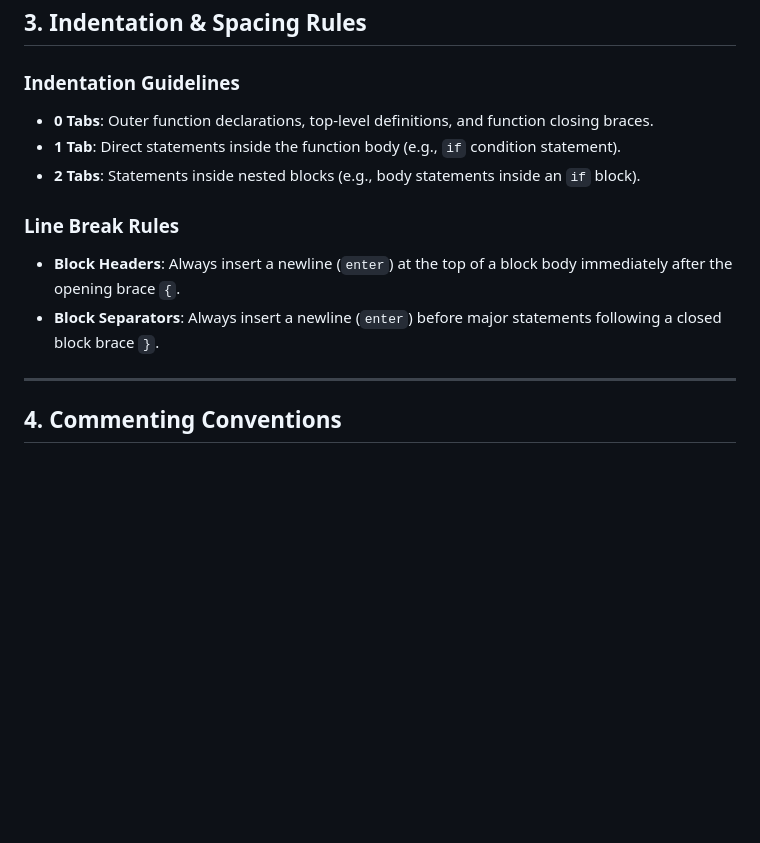
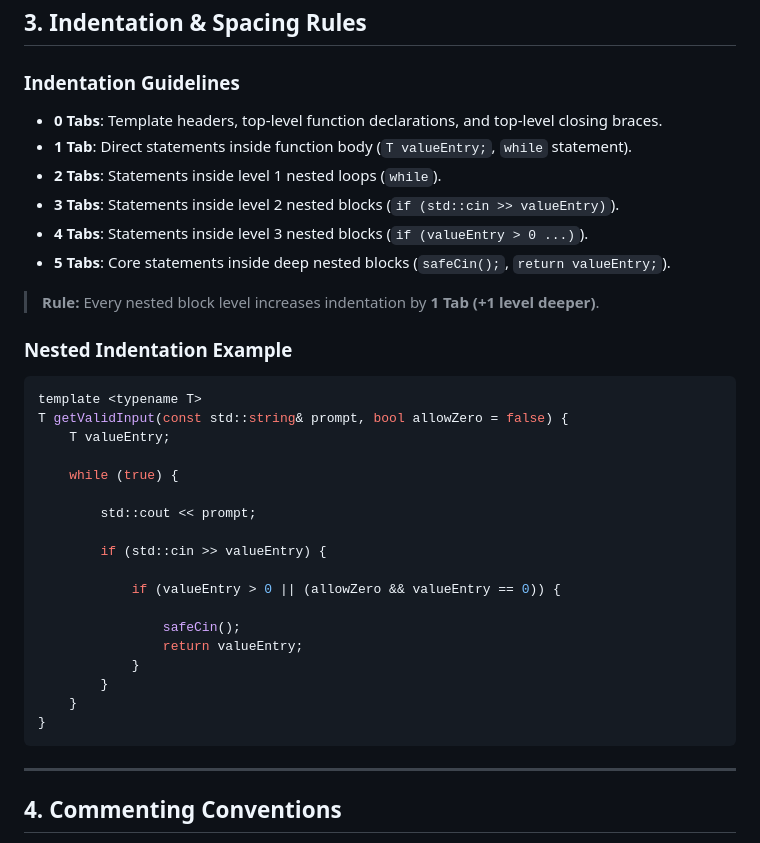
Before and after one commit to omid2007hope/MOP-Simulator, a Markdown page: documents/Ai/Readness.md, the part around the change. Rendered like a GitHub page; blank space fills up the shorter version.

````diff
--- a/documents/Ai/Readness.md
+++ b/documents/Ai/Readness.md
@@ -55,14 +55,38 @@ Always organize `#include`, `import`, `require`, and similar header statements i
 
 ### Indentation Guidelines
 
-- **0 Tabs**: Outer function declarations, top-level definitions, and function closing braces.
-- **1 Tab**: Direct statements inside the function body (e.g., `if` condition statement).
-- **2 Tabs**: Statements inside nested blocks (e.g., body statements inside an `if` block).
+- **0 Tabs**: Template headers, top-level function declarations, and top-level closing braces.
+- **1 Tab**: Direct statements inside function body (`T valueEntry;`, `while` statement).
+- **2 Tabs**: Statements inside level 1 nested loops (`while`).
+- **3 Tabs**: Statements inside level 2 nested blocks (`if (std::cin >> valueEntry)`).
+- **4 Tabs**: Statements inside level 3 nested blocks (`if (valueEntry > 0 ...)`).
+- **5 Tabs**: Core statements inside deep nested blocks (`safeCin();`, `return valueEntry;`).
 
-### Line Break Rules
+> **Rule:** Every nested block level increases indentation by **1 Tab (+1 level deeper)**.
 
-- **Block Headers**: Always insert a newline (`enter`) at the top of a block body immediately after the opening brace `{`.
-- **Block Separators**: Always insert a newline (`enter`) before major statements following a closed block brace `}`.
+### Nested Indentation Example
+
+```cpp
+template <typename T>
+T getValidInput(const std::string& prompt, bool allowZero = false) {
+    T valueEntry;
+
+    while (true) {
+
+        std::cout << prompt;
+
+        if (std::cin >> valueEntry) {
+
+            if (valueEntry > 0 || (allowZero && valueEntry == 0)) {
+
+                safeCin();
+                return valueEntry;
+            }
+        }
+    }
+}
+```
+
 
 ---
 
````
